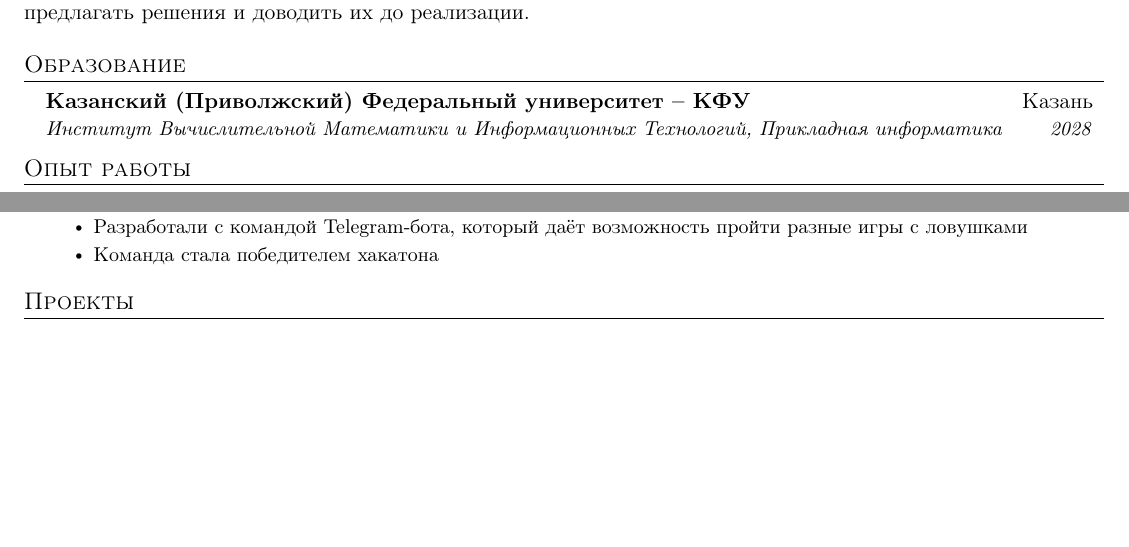
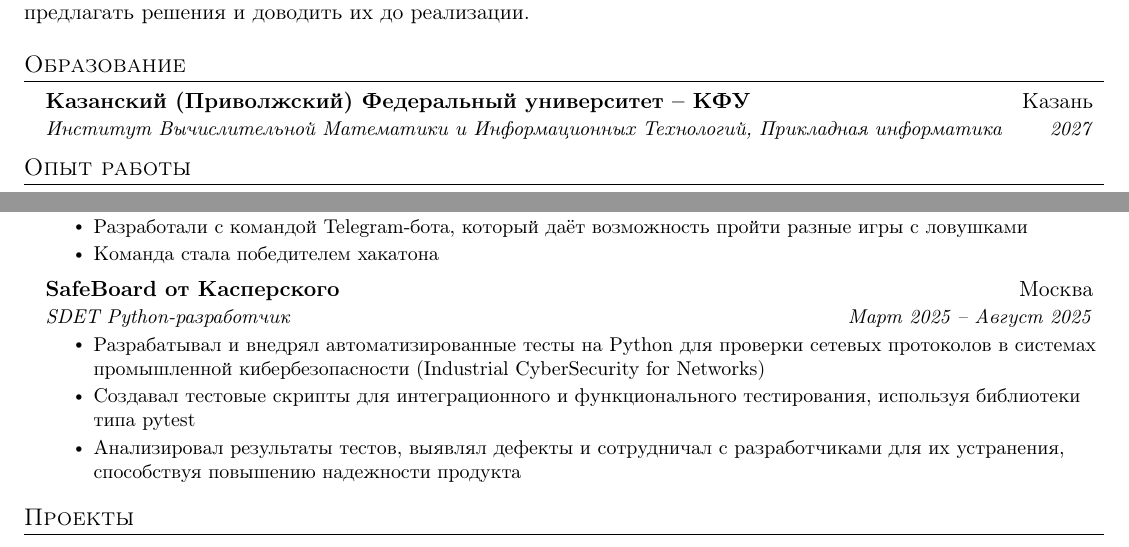
Before and after one commit to IntroSpace/resume, a LaTeX CV (resume.tex): two parts of page 1 of 3, joined at a grey line, cut so that both start at the same text, the shorter picture padded with empty space. Compiled offline with pdfLaTeX.

Commit message:
Add files via upload

```diff
--- a/resume.tex
+++ b/resume.tex
@@ -105,7 +105,7 @@
   \resumeSubHeadingListStart
     \resumeSubheading
       {Казанский (Приволжский) Федеральный университет -- КФУ}{Казань}
-      {Институт Вычислительной Математики и Информационных Технологий, Прикладная информатика}{2028}
+      {Институт Вычислительной Математики и Информационных Технологий, Прикладная информатика}{2027}
   \resumeSubHeadingListEnd
 
 %-----------ОПЫТ РАБОТЫ-----------
@@ -139,6 +139,15 @@
       \resumeItemListStart
         \resumeItem{Разработали с командой Telegram-бота, который даёт возможность пройти разные игры с ловушками}
         \resumeItem{Команда стала победителем хакатона}
+      \resumeItemListEnd
+
+    \resumeSubheading
+      {SafeBoard от Касперского}{Москва}
+      {SDET Python-разработчик}{Март 2025 -- Август 2025}
+      \resumeItemListStart
+        \resumeItem{Разрабатывал и внедрял автоматизированные тесты на Python для проверки сетевых протоколов в системах промышленной кибербезопасности (Industrial CyberSecurity for Networks)}
+        \resumeItem{Создавал тестовые скрипты для интеграционного и функционального тестирования, используя библиотеки типа pytest}
+        \resumeItem{Анализировал результаты тестов, выявлял дефекты и сотрудничал с разработчиками для их устранения, способствуя повышению надежности продукта}
       \resumeItemListEnd
   \resumeSubHeadingListEnd
 
```
Also changed, not shown: beauty_resume.pdf, resume.pdf.
